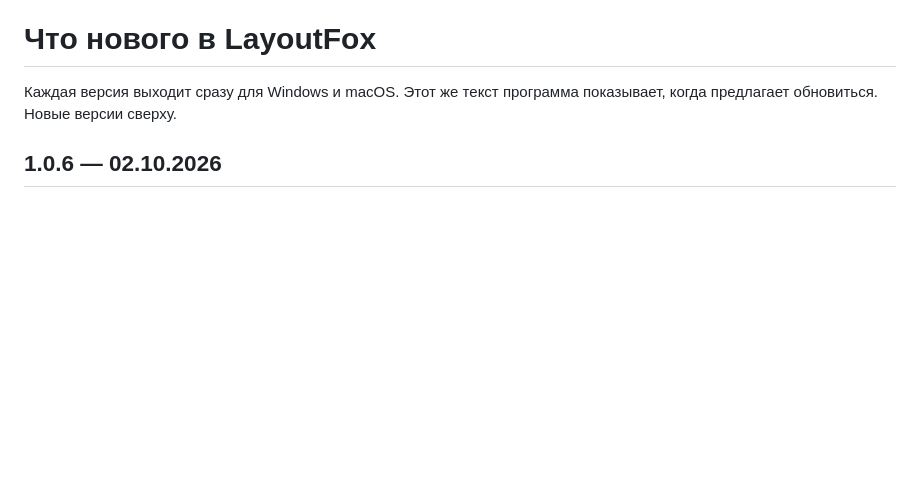
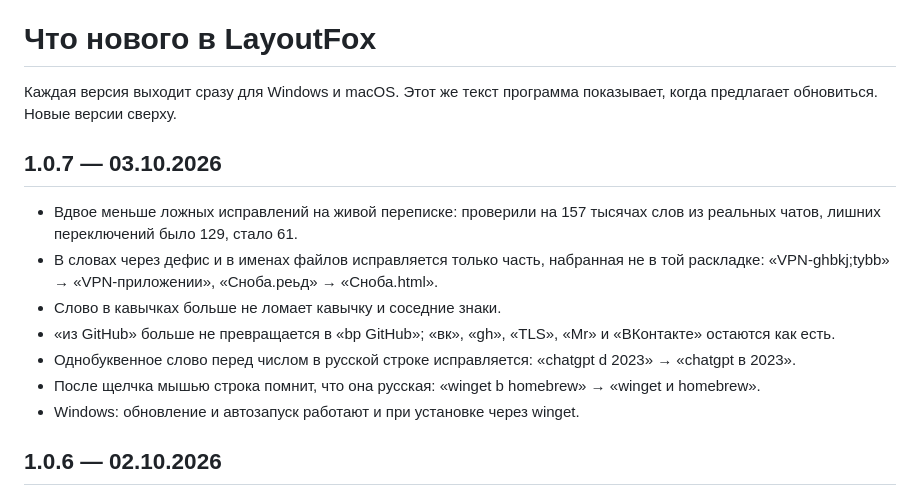
Before and after one commit to danzerzine/LayoutFox-releases, a Markdown page: CHANGELOG.md, the part around the change. GitHub-like rendering; blank space fills up the shorter version.

Commit message:
What's new: 1.0.7

```diff
--- a/CHANGELOG.md
+++ b/CHANGELOG.md
@@ -1,6 +1,16 @@
 # Что нового в LayoutFox
 
 Каждая версия выходит сразу для Windows и macOS. Этот же текст программа показывает, когда предлагает обновиться. Новые версии сверху.
+
+## 1.0.7 — 03.10.2026
+
+- Вдвое меньше ложных исправлений на живой переписке: проверили на 157 тысячах слов из реальных чатов, лишних переключений было 129, стало 61.
+- В словах через дефис и в именах файлов исправляется только часть, набранная не в той раскладке: «VPN-ghbkj;tybb» → «VPN-приложении», «Сноба.реьд» → «Сноба.html».
+- Слово в кавычках больше не ломает кавычку и соседние знаки.
+- «из GitHub» больше не превращается в «bp GitHub»; «вк», «gh», «TLS», «Mr» и «ВКонтакте» остаются как есть.
+- Однобуквенное слово перед числом в русской строке исправляется: «chatgpt d 2023» → «chatgpt в 2023».
+- После щелчка мышью строка помнит, что она русская: «winget b homebrew» → «winget и homebrew».
+- Windows: обновление и автозапуск работают и при установке через winget.
 
 ## 1.0.6 — 02.10.2026
 
```
